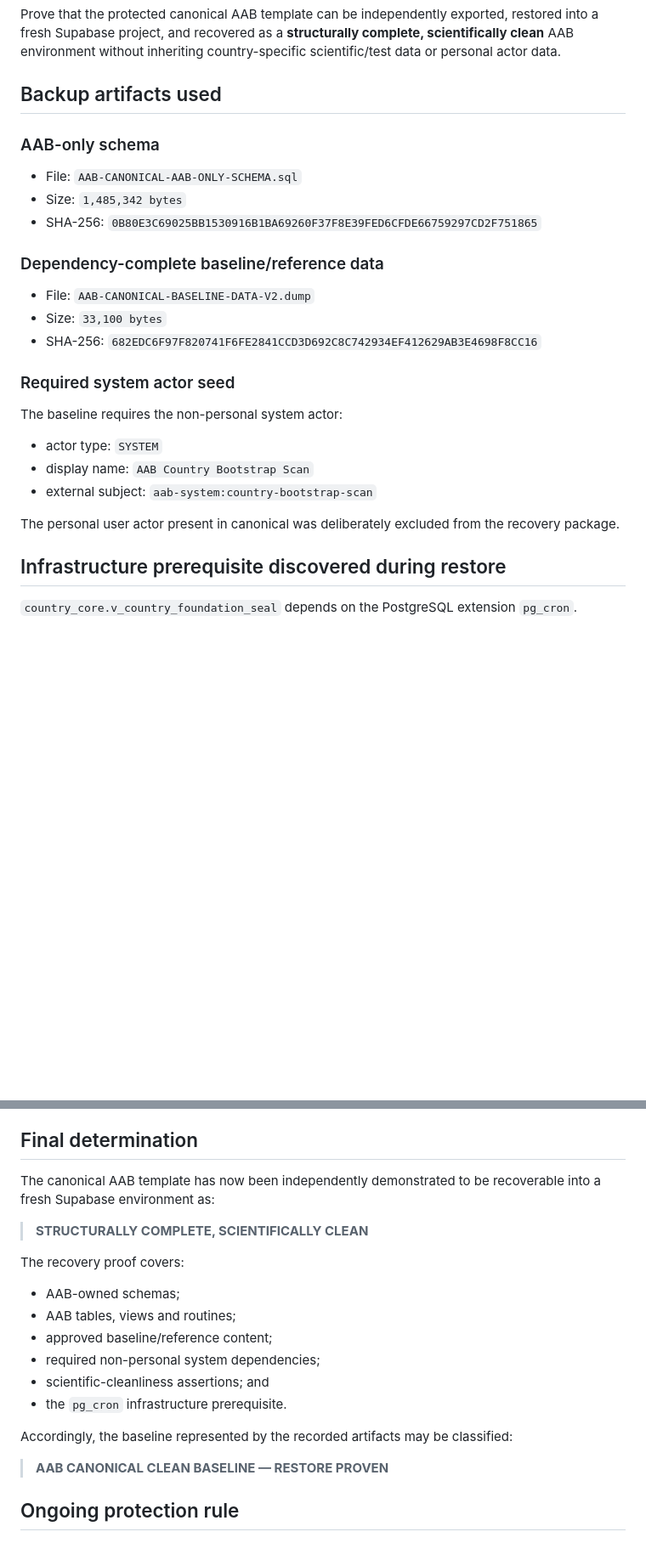
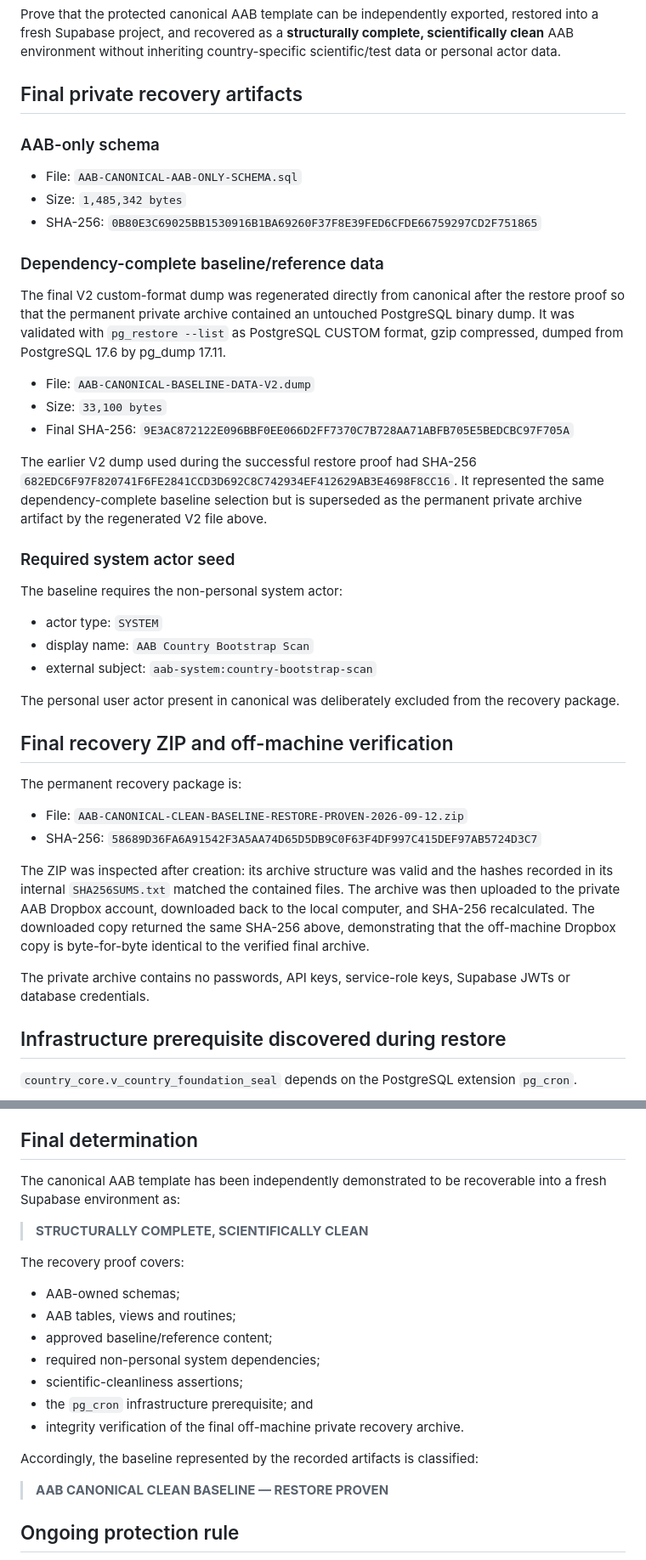
Before and after one commit to AdvancedAgricultureBiometrix/aab-source-of-truth, a Markdown page: governance/validations/AAB-CANONICAL-CLEAN-BASELINE-RESTORE-PROVEN-2026-09-12.md, 2 parts joined by grey strips. Shown at 85% size. GitHub-like rendering; blank space fills up the shorter version.

Commit message:
Finalize canonical backup archive verification

```diff
--- a/governance/validations/AAB-CANONICAL-CLEAN-BASELINE-RESTORE-PROVEN-2026-09-12.md
+++ b/governance/validations/AAB-CANONICAL-CLEAN-BASELINE-RESTORE-PROVEN-2026-09-12.md
@@ -10,7 +10,7 @@
 
 Prove that the protected canonical AAB template can be independently exported, restored into a fresh Supabase project, and recovered as a **structurally complete, scientifically clean** AAB environment without inheriting country-specific scientific/test data or personal actor data.
 
-## Backup artifacts used
+## Final private recovery artifacts
 
 ### AAB-only schema
 
@@ -20,9 +20,13 @@ Prove that the protected canonical AAB template can be independently exported, r
 
 ### Dependency-complete baseline/reference data
 
+The final V2 custom-format dump was regenerated directly from canonical after the restore proof so that the permanent private archive contained an untouched PostgreSQL binary dump. It was validated with `pg_restore --list` as PostgreSQL CUSTOM format, gzip compressed, dumped from PostgreSQL 17.6 by pg_dump 17.11.
+
 - File: `AAB-CANONICAL-BASELINE-DATA-V2.dump`
 - Size: `33,100 bytes`
-- SHA-256: `682EDC6F97F820741F6FE2841CCD3D692C8C742934EF412629AB3E4698F8CC16`
+- Final SHA-256: `9E3AC872122E096BBF0EE066D2FF7370C7B728AA71ABFB705E5BEDCBC97F705A`
+
+The earlier V2 dump used during the successful restore proof had SHA-256 `682EDC6F97F820741F6FE2841CCD3D692C8C742934EF412629AB3E4698F8CC16`. It represented the same dependency-complete baseline selection but is superseded as the permanent private archive artifact by the regenerated V2 file above.
 
 ### Required system actor seed
 
@@ -33,6 +37,17 @@ The baseline requires the non-personal system actor:
 - external subject: `aab-system:country-bootstrap-scan`
 
 The personal user actor present in canonical was deliberately excluded from the recovery package.
+
+## Final recovery ZIP and off-machine verification
+
+The permanent recovery package is:
+
+- File: `AAB-CANONICAL-CLEAN-BASELINE-RESTORE-PROVEN-2026-09-12.zip`
+- SHA-256: `58689D36FA6A91542F3A5AA74D65D5DB9C0F63F4DF997C415DEF97AB5724D3C7`
+
+The ZIP was inspected after creation: its archive structure was valid and the hashes recorded in its internal `SHA256SUMS.txt` matched the contained files. The archive was then uploaded to the private AAB Dropbox account, downloaded back to the local computer, and SHA-256 recalculated. The downloaded copy returned the same SHA-256 above, demonstrating that the off-machine Dropbox copy is byte-for-byte identical to the verified final archive.
+
+The private archive contains no passwords, API keys, service-role keys, Supabase JWTs or database credentials.
 
 ## Infrastructure prerequisite discovered during restore
 
@@ -145,7 +160,7 @@ The V2 package corrected this by including only the minimal non-personal system
 
 ## Final determination
 
-The canonical AAB template has now been independently demonstrated to be recoverable into a fresh Supabase environment as:
+The canonical AAB template has been independently demonstrated to be recoverable into a fresh Supabase environment as:
 
 > **STRUCTURALLY COMPLETE, SCIENTIFICALLY CLEAN**
 
@@ -155,10 +170,11 @@ The recovery proof covers:
 - AAB tables, views and routines;
 - approved baseline/reference content;
 - required non-personal system dependencies;
-- scientific-cleanliness assertions; and
-- the `pg_cron` infrastructure prerequisite.
+- scientific-cleanliness assertions;
+- the `pg_cron` infrastructure prerequisite; and
+- integrity verification of the final off-machine private recovery archive.
 
-Accordingly, the baseline represented by the recorded artifacts may be classified:
+Accordingly, the baseline represented by the recorded artifacts is classified:
 
 > **AAB CANONICAL CLEAN BASELINE — RESTORE PROVEN**
 
```
